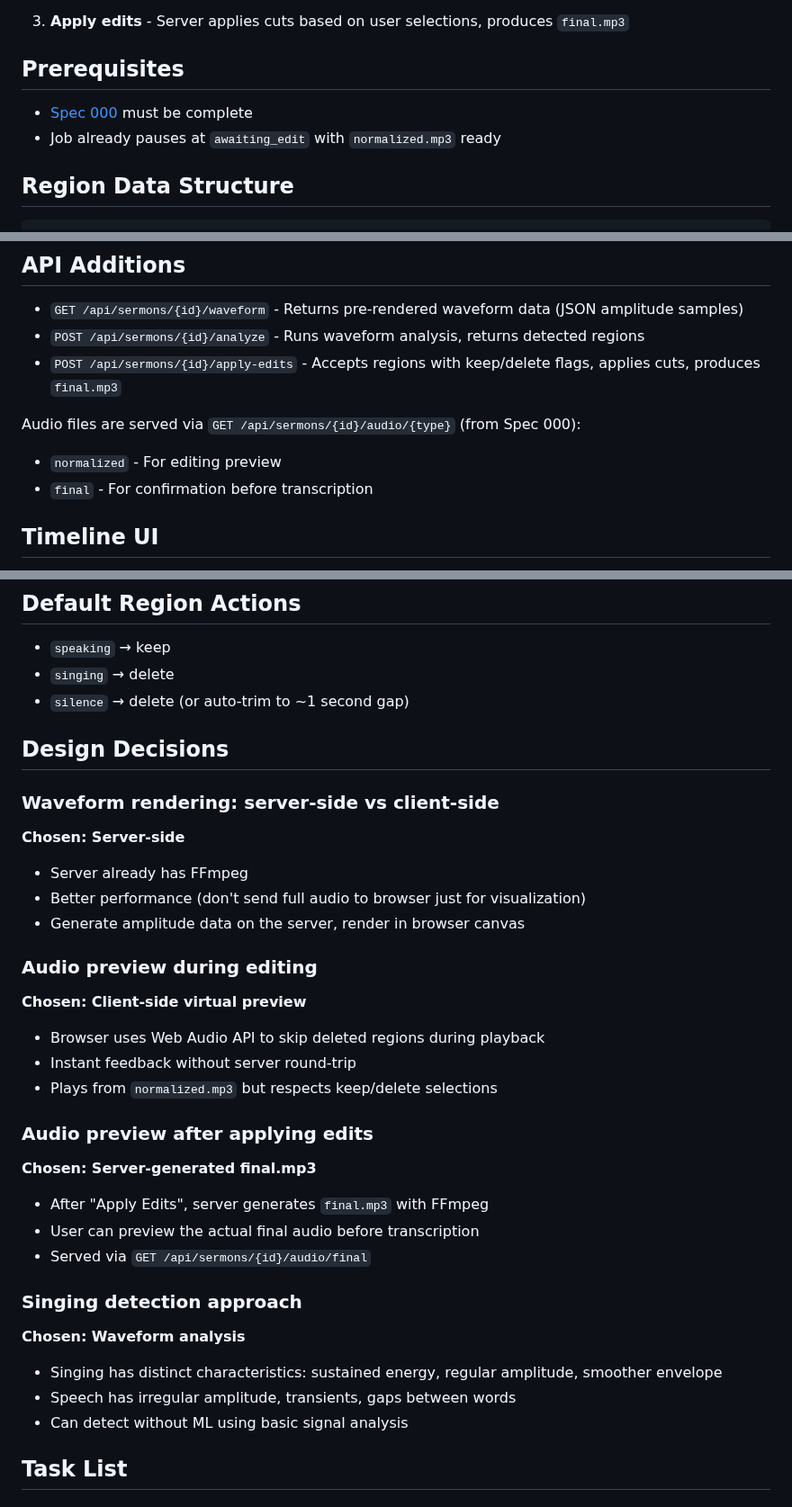
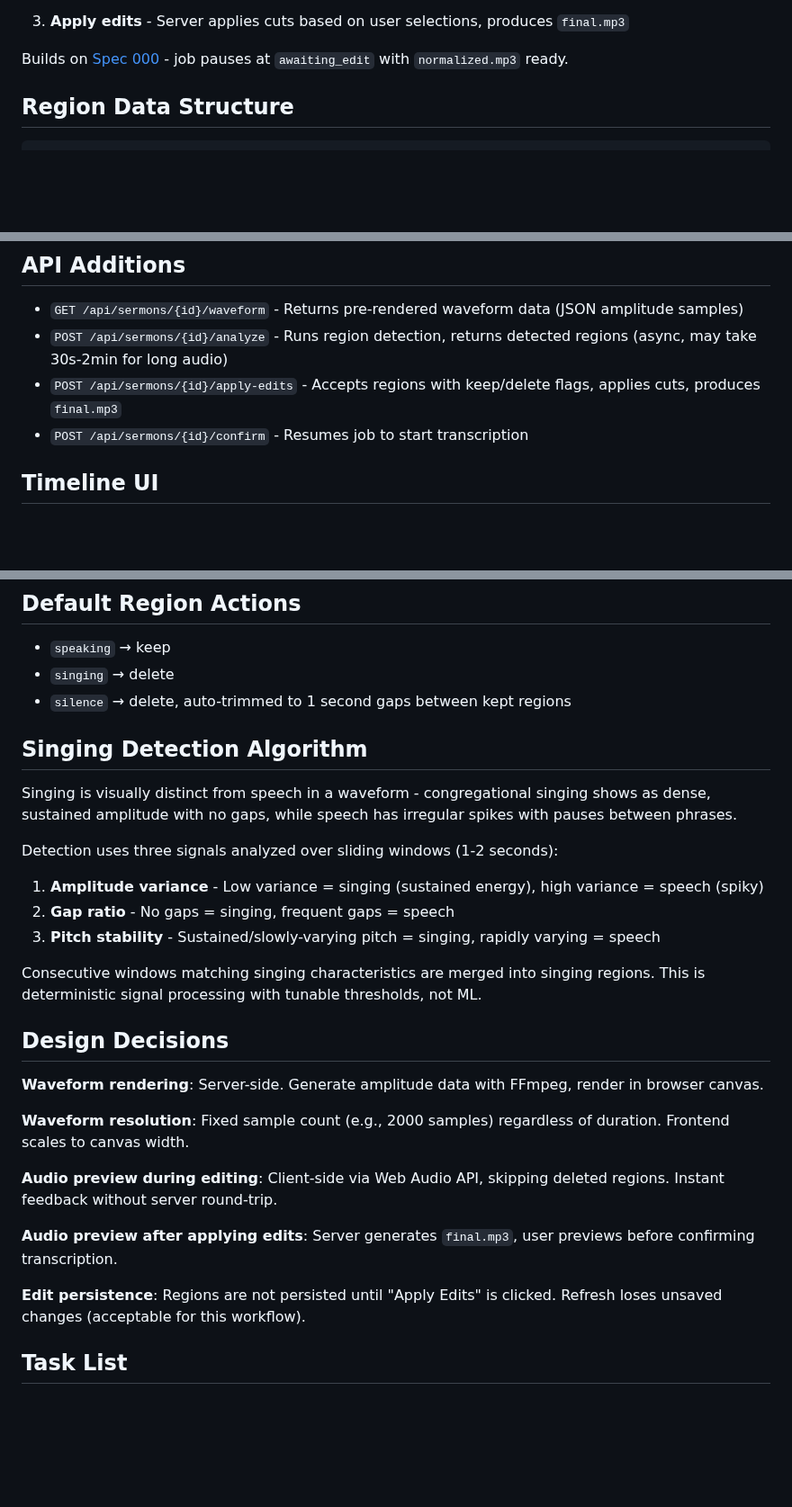
Before and after one commit to ogbbc-webmasters/Sermon-Scribe, a Markdown page: specs/001-automatic-audio-timeline.md, 3 parts joined by grey strips. Shown at 90% size. GitHub-like rendering; blank space fills up the shorter version.

```diff
--- a/specs/001-automatic-audio-timeline.md
+++ b/specs/001-automatic-audio-timeline.md
@@ -26,10 +26,7 @@ Replace the download/edit/re-upload workflow with:
 
 3. **Apply edits** - Server applies cuts based on user selections, produces `final.mp3`
 
-## Prerequisites
-
-- [Spec 000](000-basic-audio-normalization.md) must be complete
-- Job already pauses at `awaiting_edit` with `normalized.mp3` ready
+Builds on [Spec 000](000-basic-audio-normalization.md) - job pauses at `awaiting_edit` with `normalized.mp3` ready.
 
 ## Region Data Structure
 
@@ -51,12 +48,9 @@ Regions are contiguous with no gaps or overlaps - the entire file is covered.
 ## API Additions
 
 - `GET /api/sermons/{id}/waveform` - Returns pre-rendered waveform data (JSON amplitude samples)
-- `POST /api/sermons/{id}/analyze` - Runs waveform analysis, returns detected regions
+- `POST /api/sermons/{id}/analyze` - Runs region detection, returns detected regions (async, may take 30s-2min for long audio)
 - `POST /api/sermons/{id}/apply-edits` - Accepts regions with keep/delete flags, applies cuts, produces `final.mp3`
-
-Audio files are served via `GET /api/sermons/{id}/audio/{type}` (from Spec 000):
-- `normalized` - For editing preview
-- `final` - For confirmation before transcription
+- `POST /api/sermons/{id}/confirm` - Resumes job to start transcription
 
 ## Timeline UI
 
@@ -73,41 +67,31 @@ Audio files are served via `GET /api/sermons/{id}/audio/{type}` (from Spec 000):
 
 - `speaking` → keep
 - `singing` → delete
-- `silence` → delete (or auto-trim to ~1 second gap)
+- `silence` → delete, auto-trimmed to 1 second gaps between kept regions
+
+## Singing Detection Algorithm
+
+Singing is visually distinct from speech in a waveform - congregational singing shows as dense, sustained amplitude with no gaps, while speech has irregular spikes with pauses between phrases.
+
+Detection uses three signals analyzed over sliding windows (1-2 seconds):
+
+1. **Amplitude variance** - Low variance = singing (sustained energy), high variance = speech (spiky)
+2. **Gap ratio** - No gaps = singing, frequent gaps = speech
+3. **Pitch stability** - Sustained/slowly-varying pitch = singing, rapidly varying = speech
+
+Consecutive windows matching singing characteristics are merged into singing regions. This is deterministic signal processing with tunable thresholds, not ML.
 
 ## Design Decisions
 
-### Waveform rendering: server-side vs client-side
+**Waveform rendering**: Server-side. Generate amplitude data with FFmpeg, render in browser canvas.
 
-**Chosen: Server-side**
+**Waveform resolution**: Fixed sample count (e.g., 2000 samples) regardless of duration. Frontend scales to canvas width.
 
-- Server already has FFmpeg
-- Better performance (don't send full audio to browser just for visualization)
-- Generate amplitude data on the server, render in browser canvas
+**Audio preview during editing**: Client-side via Web Audio API, skipping deleted regions. Instant feedback without server round-trip.
 
-### Audio preview during editing
+**Audio preview after applying edits**: Server generates `final.mp3`, user previews before confirming transcription.
 
-**Chosen: Client-side virtual preview**
-
-- Browser uses Web Audio API to skip deleted regions during playback
-- Instant feedback without server round-trip
-- Plays from `normalized.mp3` but respects keep/delete selections
-
-### Audio preview after applying edits
-
-**Chosen: Server-generated final.mp3**
-
-- After "Apply Edits", server generates `final.mp3` with FFmpeg
-- User can preview the actual final audio before transcription
-- Served via `GET /api/sermons/{id}/audio/final`
-
-### Singing detection approach
-
-**Chosen: Waveform analysis**
-
-- Singing has distinct characteristics: sustained energy, regular amplitude, smoother envelope
-- Speech has irregular amplitude, transients, gaps between words
-- Can detect without ML using basic signal analysis
+**Edit persistence**: Regions are not persisted until "Apply Edits" is clicked. Refresh loses unsaved changes (acceptable for this workflow).
 
 ## Task List
 
```
Also changed, not shown: other parts of specs/001-automatic-audio-timeline.md (+1 -1 lines), specs/000-basic-audio-normalization.md (+13 -23 lines).
